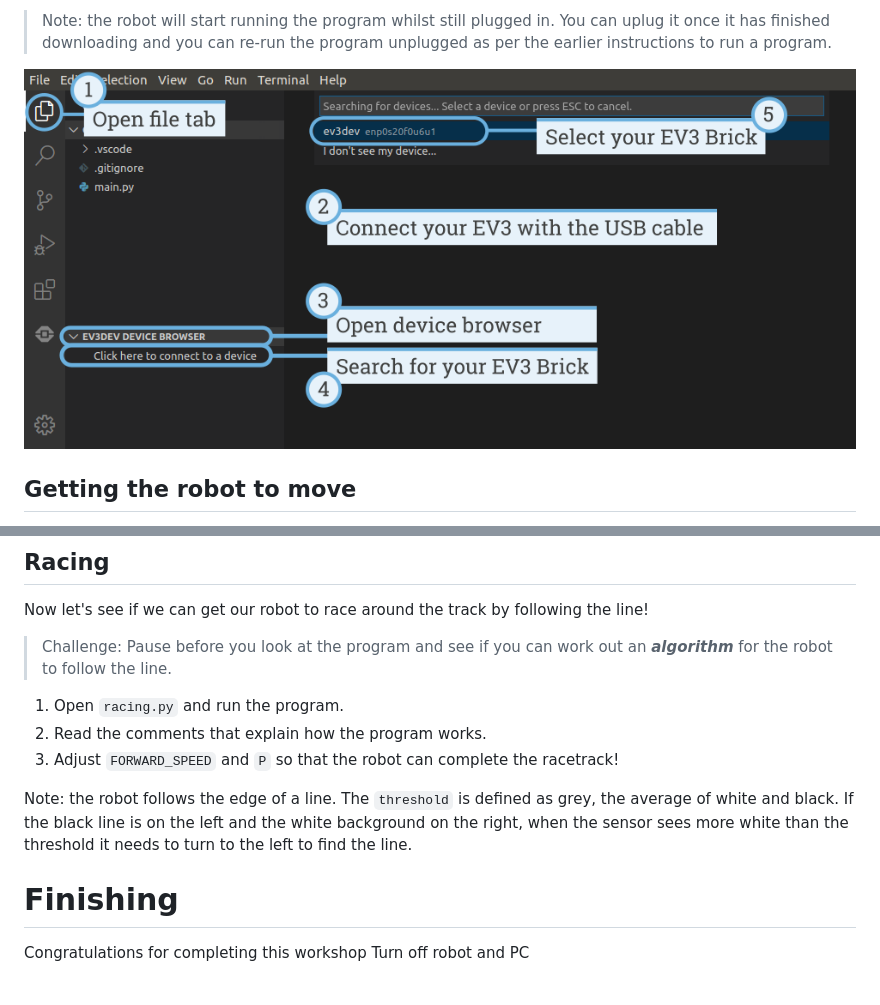
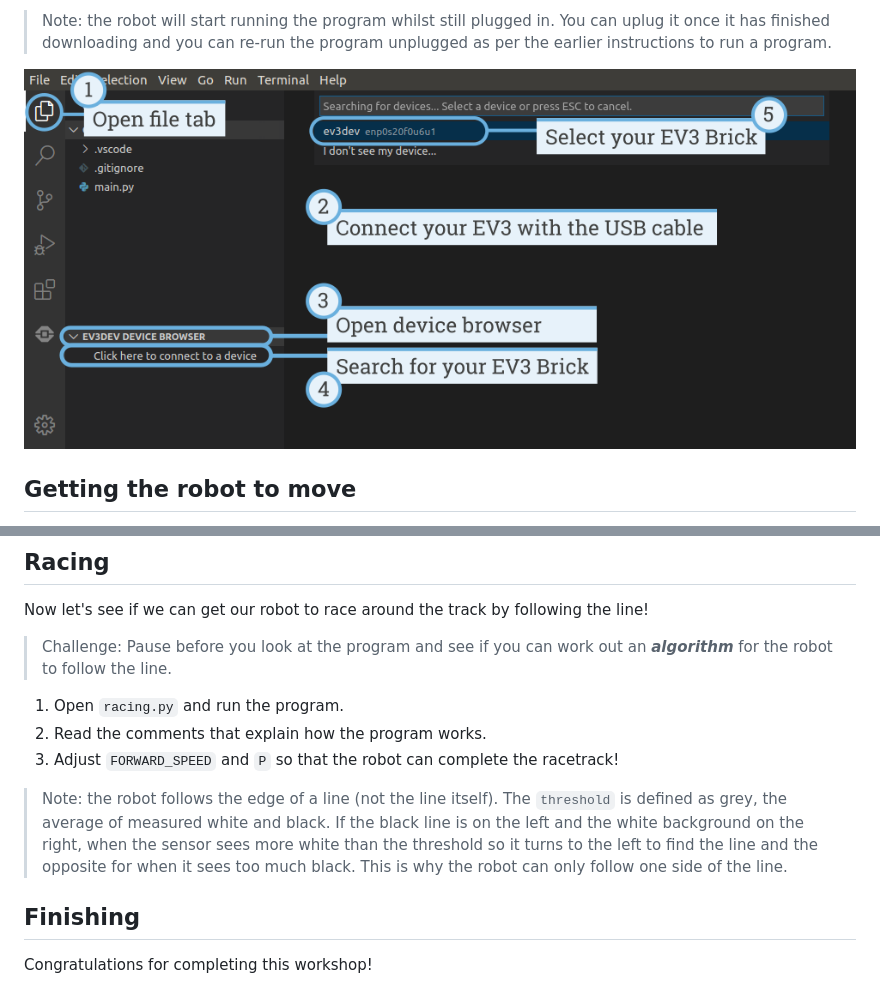
Before and after one commit to bennett-j/RoboChallenge, a Markdown page: docs/workshop.md, 2 parts joined by grey strips. Drawn GitHub-style.

Commit message:
Workshop complete

```diff
--- a/docs/workshop.md
+++ b/docs/workshop.md
@@ -44,7 +44,7 @@ Great, you've written your first program. Now we need to download it to the robo
 
 > Note: the robot will start running the program whilst still plugged in. You can uplug it once it has finished downloading and you can re-run the program unplugged as per the earlier instructions to run a program.
 
-![Connecting to EV3](/assets/connecting_ev3.png)
+![Connecting to EV3](assets/connecting_ev3.png)
 
 ## Getting the robot to move
 
@@ -105,9 +105,7 @@ Now let's see if we can get our robot to race around the track by following the
 1. Read the comments that explain how the program works.
 1. Adjust `FORWARD_SPEED` and `P` so that the robot can complete the racetrack!
 
-Note: the robot follows the edge of a line.
-The `threshold` is defined as grey, the average of white and black. If the black line is on the left and the white background on the right, when the sensor sees more white than the threshold it needs to turn to the left to find the line.
+> Note: the robot follows the edge of a line (not the line itself). The `threshold` is defined as grey, the average of measured white and black. If the black line is on the left and the white background on the right, when the sensor sees more white than the threshold so it turns to the left to find the line and the opposite for when it sees too much black. This is why the robot can only follow one side of the line.
 
-# Finishing
-Congratulations for completing this workshop
-Turn off robot and PC
+## Finishing
+Congratulations for completing this workshop!
```
Also changed, not shown: other parts of docs/workshop.md (+3 -3 lines), docs/assets/connecting_ev3.png (renamed from assets/connecting_ev3.png), docs/assets/ev3brick.png (renamed from assets/ev3brick.png), docs/assets/robot_overview.jpg (renamed from assets/robot_overview.jpg), docs/assets/run_program_manual.png (renamed from assets/run_program_manual.png), 3 other files.
